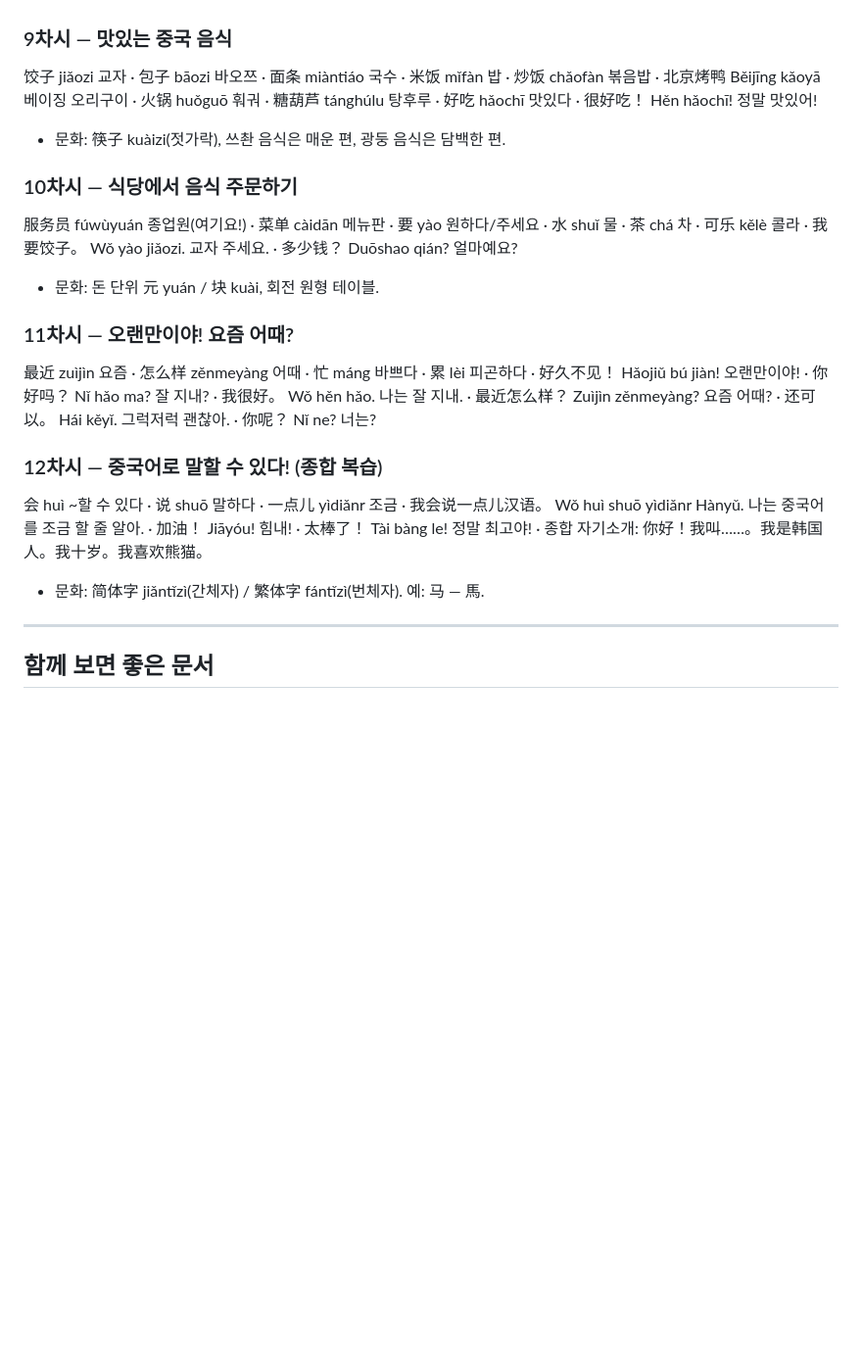
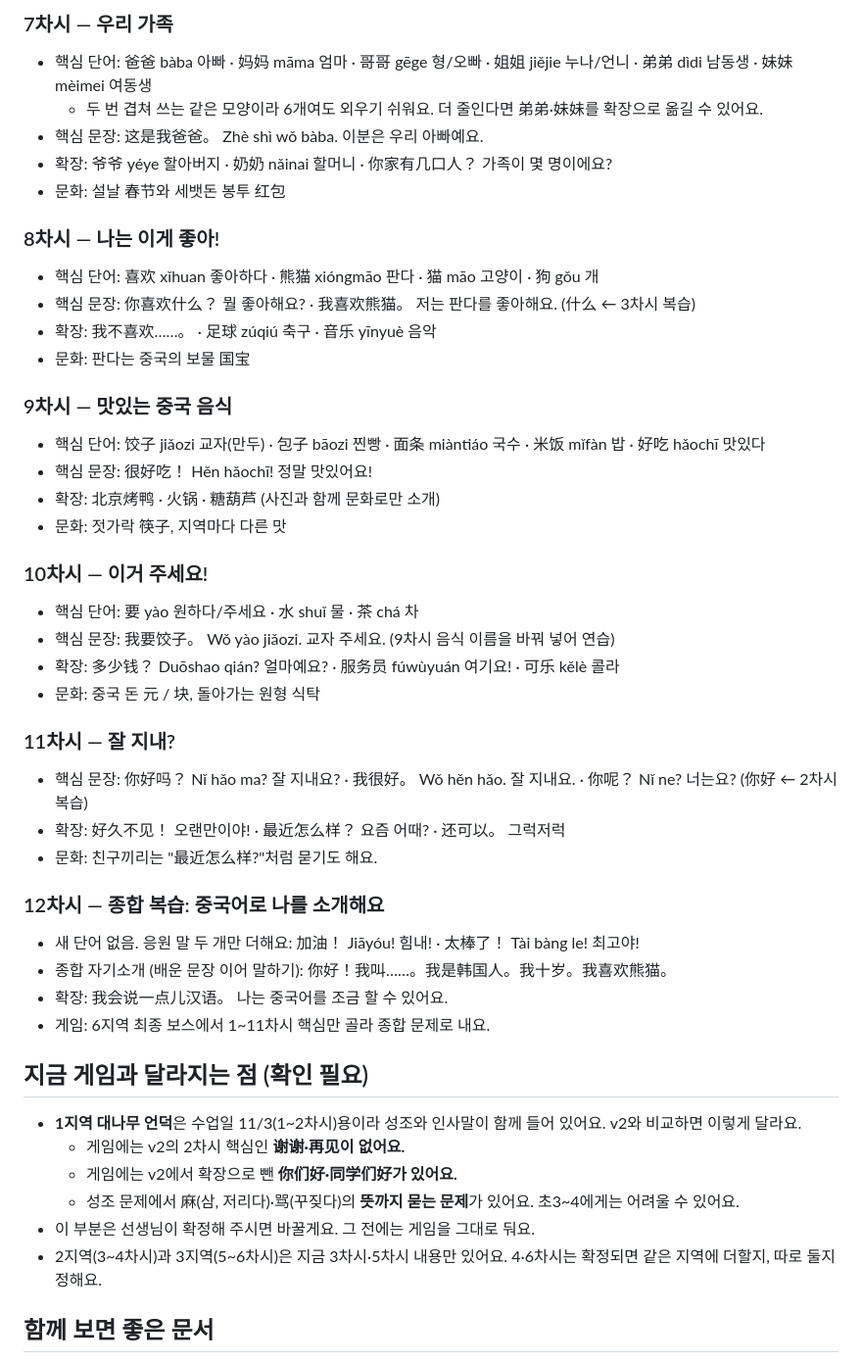
Before and after one commit to cheeyolove/chinese-adventure-game, a Markdown page: docs/lessons-12-content.md, the part around one of its changes. Shown at 98% size. GitHub-like rendering; blank space fills up the shorter version.

```diff
--- a/docs/lessons-12-content.md
+++ b/docs/lessons-12-content.md
@@ -147,20 +165,46 @@
+### 7차시 — 우리 가족
+- 핵심 단어: 爸爸 bàba 아빠 · 妈妈 māma 엄마 · 哥哥 gēge 형/오빠 · 姐姐 jiějie 누나/언니 · 弟弟 dìdi 남동생 · 妹妹 mèimei 여동생
+  - 두 번 겹쳐 쓰는 같은 모양이라 6개여도 외우기 쉬워요. 더 줄인다면 弟弟·妹妹를 확장으로 옮길 수 있어요.
+- 핵심 문장: 这是我爸爸。 Zhè shì wǒ bàba. 이분은 우리 아빠예요.
+- 확장: 爷爷 yéye 할아버지 · 奶奶 nǎinai 할머니 · 你家有几口人？ 가족이 몇 명이에요?
+- 문화: 설날 春节와 세뱃돈 봉투 红包
+
+### 8차시 — 나는 이게 좋아!
+- 핵심 단어: 喜欢 xǐhuan 좋아하다 · 熊猫 xióngmāo 판다 · 猫 māo 고양이 · 狗 gǒu 개
+- 핵심 문장: 你喜欢什么？ 뭘 좋아해요? · 我喜欢熊猫。 저는 판다를 좋아해요. (什么 ← 3차시 복습)
+- 확장: 我不喜欢……。 · 足球 zúqiú 축구 · 音乐 yīnyuè 음악
+- 문화: 판다는 중국의 보물 国宝
 
 ### 9차시 — 맛있는 중국 음식
-饺子 jiǎozi 교자 · 包子 bāozi 바오쯔 · 面条 miàntiáo 국수 · 米饭 mǐfàn 밥 · 炒饭 chǎofàn 볶음밥 · 北京烤鸭 Běijīng kǎoyā 베이징 오리구이 · 火锅 huǒguō 훠궈 · 糖葫芦 tánghúlu 탕후루 · 好吃 hǎochī 맛있다 · 很好吃！ Hěn hǎochī! 정말 맛있어!
-- 문화: 筷子 kuàizi(젓가락), 쓰촨 음식은 매운 편, 광둥 음식은 담백한 편.
+- 핵심 단어: 饺子 jiǎozi 교자(만두) · 包子 bāozi 찐빵 · 面条 miàntiáo 국수 · 米饭 mǐfàn 밥 · 好吃 hǎochī 맛있다
+- 핵심 문장: 很好吃！ Hěn hǎochī! 정말 맛있어요!
+- 확장: 北京烤鸭 · 火锅 · 糖葫芦 (사진과 함께 문화로만 소개)
+- 문화: 젓가락 筷子, 지역마다 다른 맛
 
-### 10차시 — 식당에서 음식 주문하기
-服务员 fúwùyuán 종업원(여기요!) · 菜单 càidān 메뉴판 · 要 yào 원하다/주세요 · 水 shuǐ 물 · 茶 chá 차 · 可乐 kělè 콜라 · 我要饺子。 Wǒ yào jiǎozi. 교자 주세요. · 多少钱？ Duōshao qián? 얼마예요?
-- 문화: 돈 단위 元 yuán / 块 kuài, 회전 원형 테이블.
+### 10차시 — 이거 주세요!
+- 핵심 단어: 要 yào 원하다/주세요 · 水 shuǐ 물 · 茶 chá 차
+- 핵심 문장: 我要饺子。 Wǒ yào jiǎozi. 교자 주세요. (9차시 음식 이름을 바꿔 넣어 연습)
+- 확장: 多少钱？ Duōshao qián? 얼마예요? · 服务员 fúwùyuán 여기요! · 可乐 kělè 콜라
+- 문화: 중국 돈 元 / 块, 돌아가는 원형 식탁
 
-### 11차시 — 오랜만이야! 요즘 어때?
-最近 zuìjìn 요즘 · 怎么样 zěnmeyàng 어때 · 忙 máng 바쁘다 · 累 lèi 피곤하다 · 好久不见！ Hǎojiǔ bú jiàn! 오랜만이야! · 你好吗？ Nǐ hǎo ma? 잘 지내? · 我很好。 Wǒ hěn hǎo. 나는 잘 지내. · 最近怎么样？ Zuìjìn zěnmeyàng? 요즘 어때? · 还可以。 Hái kěyǐ. 그럭저럭 괜찮아. · 你呢？ Nǐ ne? 너는?
+### 11차시 — 잘 지내?
+- 핵심 문장: 你好吗？ Nǐ hǎo ma? 잘 지내요? · 我很好。 Wǒ hěn hǎo. 잘 지내요. · 你呢？ Nǐ ne? 너는요? (你好 ← 2차시 복습)
+- 확장: 好久不见！ 오랜만이야! · 最近怎么样？ 요즘 어때? · 还可以。 그럭저럭
+- 문화: 친구끼리는 "最近怎么样?"처럼 묻기도 해요.
 
-### 12차시 — 중국어로 말할 수 있다! (종합 복습)
-会 huì ~할 수 있다 · 说 shuō 말하다 · 一点儿 yìdiǎnr 조금 · 我会说一点儿汉语。 Wǒ huì shuō yìdiǎnr Hànyǔ. 나는 중국어를 조금 할 줄 알아. · 加油！ Jiāyóu! 힘내! · 太棒了！ Tài bàng le! 정말 최고야! · 종합 자기소개: 你好！我叫……。我是韩国人。我十岁。我喜欢熊猫。
-- 문화: 简体字 jiǎntǐzì(간체자) / 繁体字 fántǐzì(번체자). 예: 马 — 馬.
+### 12차시 — 종합 복습: 중국어로 나를 소개해요
+- 새 단어 없음. 응원 말 두 개만 더해요: 加油！ Jiāyóu! 힘내! · 太棒了！ Tài bàng le! 최고야!
+- 종합 자기소개 (배운 문장 이어 말하기): 你好！我叫……。我是韩国人。我十岁。我喜欢熊猫。
+- 확장: 我会说一点儿汉语。 나는 중국어를 조금 할 수 있어요.
+- 게임: 6지역 최종 보스에서 1~11차시 핵심만 골라 종합 문제로 내요.
 
----
+## 지금 게임과 달라지는 점 (확인 필요)
+- **1지역 대나무 언덕**은 수업일 11/3(1~2차시)용이라 성조와 인사말이 함께 들어 있어요. v2와 비교하면 이렇게 달라요.
+  - 게임에는 v2의 2차시 핵심인 **谢谢·再见이 없어요.**
+  - 게임에는 v2에서 확장으로 뺀 **你们好·同学们好가 있어요.**
+  - 성조 문제에서 麻(삼, 저리다)·骂(꾸짖다)의 **뜻까지 묻는 문제**가 있어요. 초3~4에게는 어려울 수 있어요.
+- 이 부분은 선생님이 확정해 주시면 바꿀게요. 그 전에는 게임을 그대로 둬요.
+- 2지역(3~4차시)과 3지역(5~6차시)은 지금 3차시·5차시 내용만 있어요. 4·6차시는 확정되면 같은 지역에 더할지, 따로 둘지 정해요.
 
 ## 함께 보면 좋은 문서
 - `docs/plan-12-lessons.md` — 12차시 확장 계획: 공통 구조, 공개 상태(준비 중) 관리, 승인 절차, 개발 순서, 지역 테마·몬스터 후보
```
Also changed, not shown: other parts of docs/lessons-12-content.md (+51 -33 lines).
